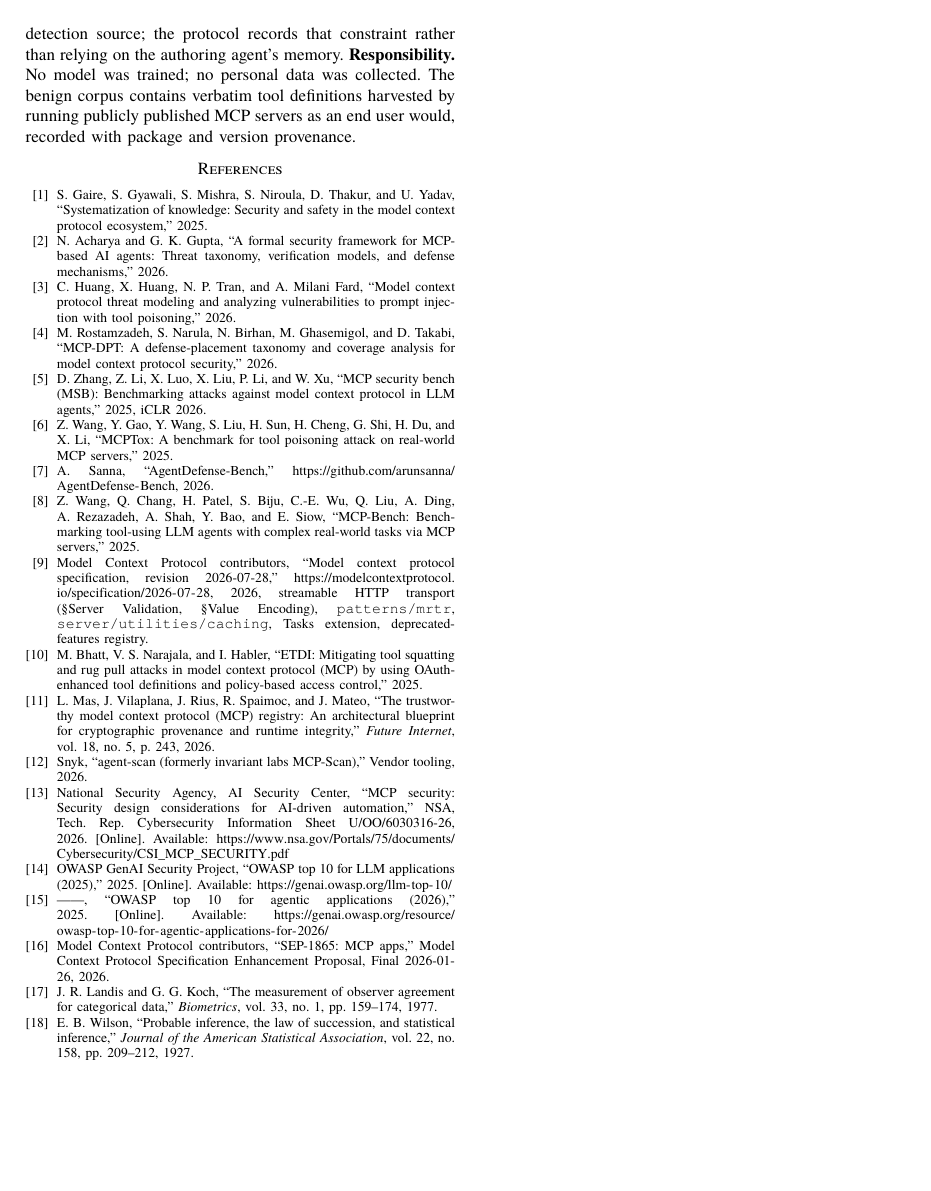
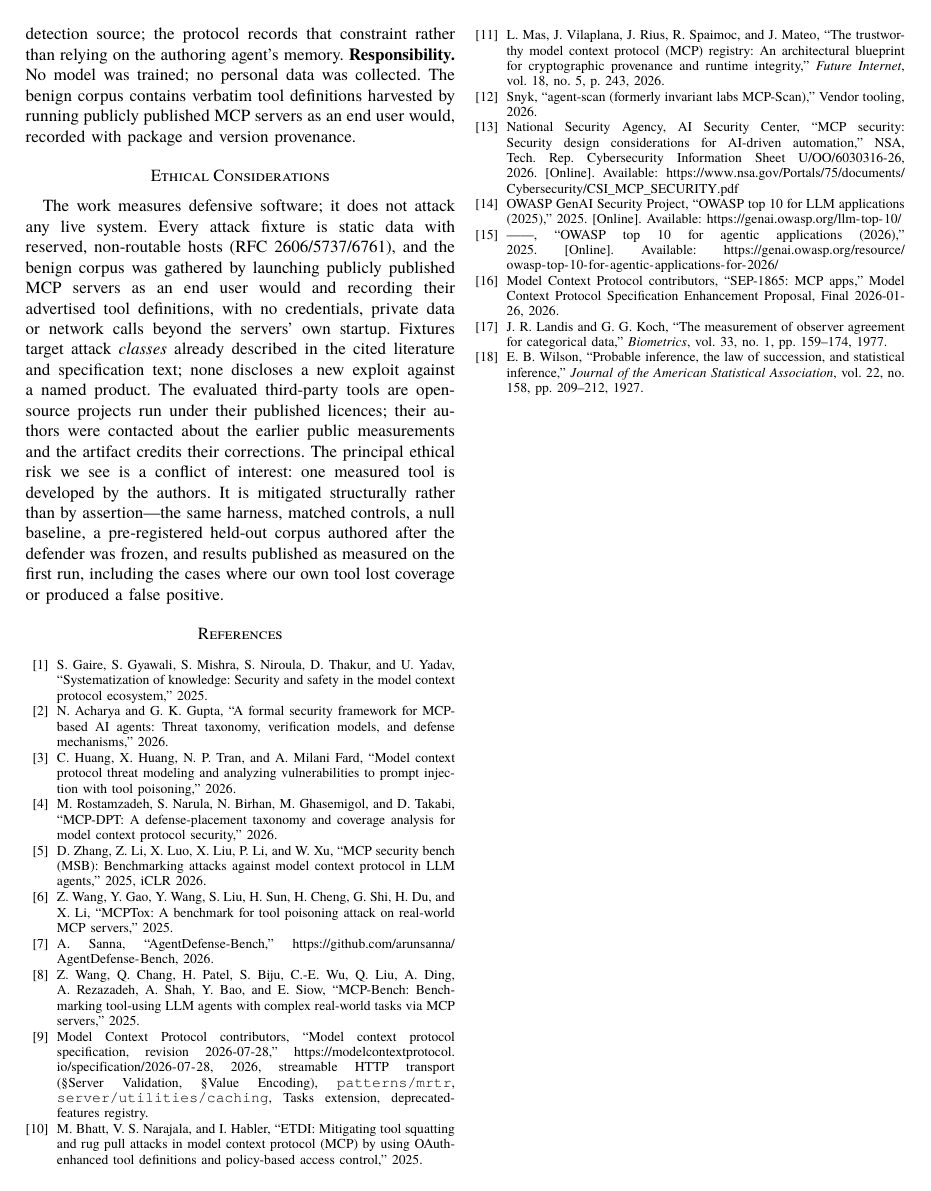
Before and after one commit to Gowthaman90/mcp-defense-bench, a LaTeX paper (paper/satml2027/main.tex): page 7 of 8. Compiled offline with XeLaTeX; a missing font is replaced by an installed copy or a similar font.

Commit message:
paper: 'Previous Reviews' heading per CfP; add optional Ethical Considerations section

```diff
--- a/paper/satml2027/main.tex
+++ b/paper/satml2027/main.tex
@@ -180,3 +180,5 @@ All artifacts needed to reproduce and extend this work are shared: the crosswalk
 \textbf{Transparency.} An LLM assistant was used to format the manuscript, edit prose, and generate the \LaTeX{} tables from measured result files via a script. An LLM was also \emph{integral to one methodological step}: the blind second rating pass (Rater~B, Section~\ref{sec:agreement}) was performed by an LLM following the published codebook, given only vector identifiers, names, aliases and descriptions. Its limitations are stated where the result is reported: it is not an independent human expert, it demonstrates that the codebook is followable and makes every disagreement public, and a human third-rater slot is open in the artifact. The pre-adjudication agreement figures are reported as the headline so that the adjudication (in which the same session participated) cannot inflate them. Held-out fixtures were authored without consulting any defender's detection source; the protocol records that constraint rather than relying on the authoring agent's memory.
 \textbf{Responsibility.} No model was trained; no personal data was collected. The benign corpus contains verbatim tool definitions harvested by running publicly published MCP servers as an end user would, recorded with package and version provenance.
 
+\section*{Ethical Considerations}
+The work measures defensive software; it does not attack any live system. Every attack fixture is static data with reserved, non-routable hosts (RFC~2606/5737/6761), and the benign corpus was gathered by launching publicly published MCP servers as an end user would and recording their advertised tool definitions, with no credentials, private data or network calls beyond the servers' own startup. Fixtures target attack \emph{classes} already described in the cited literature and specification text; none discloses a new exploit against a named product. The evaluated third-party tools are open-source projects run under their published licences; their authors were contacted about the earlier public measurements and the artifact credits their corrections. The principal ethical risk we see is a conflict of interest: one measured tool is developed by the authors. It is mitigated structurally rather than by assertion---the same harness, matched controls, a null baseline, a pre-registered held-out corpus authored after the defender was frozen, and results published as measured on the first run, including the cases where our own tool lost coverage or produced a false positive.
```
Also changed, not shown: paper/satml2027/main.pdf, paper/satml2027/main.tex (4 more changed lines).
